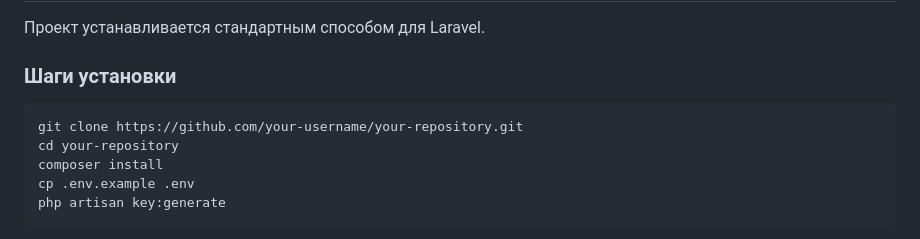
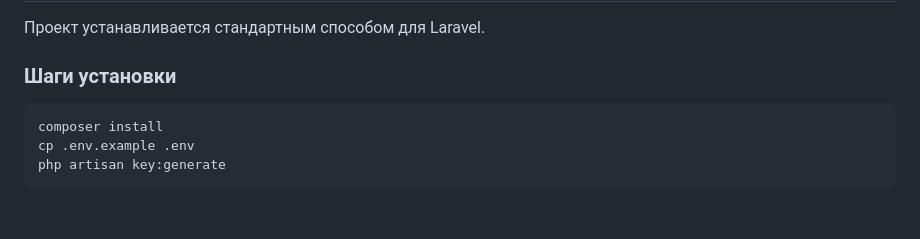
Before and after one commit to Willson0/webhook_maxbot, a Markdown page: README.md, the part around the change. Drawn GitHub-style; blank space fills up the shorter version.

````diff
--- a/README.md
+++ b/README.md
@@ -63,8 +63,6 @@
 ### Шаги установки
 
 ```bash
-git clone https://github.com/your-username/your-repository.git
-cd your-repository
 composer install
 cp .env.example .env
 php artisan key:generate
````
